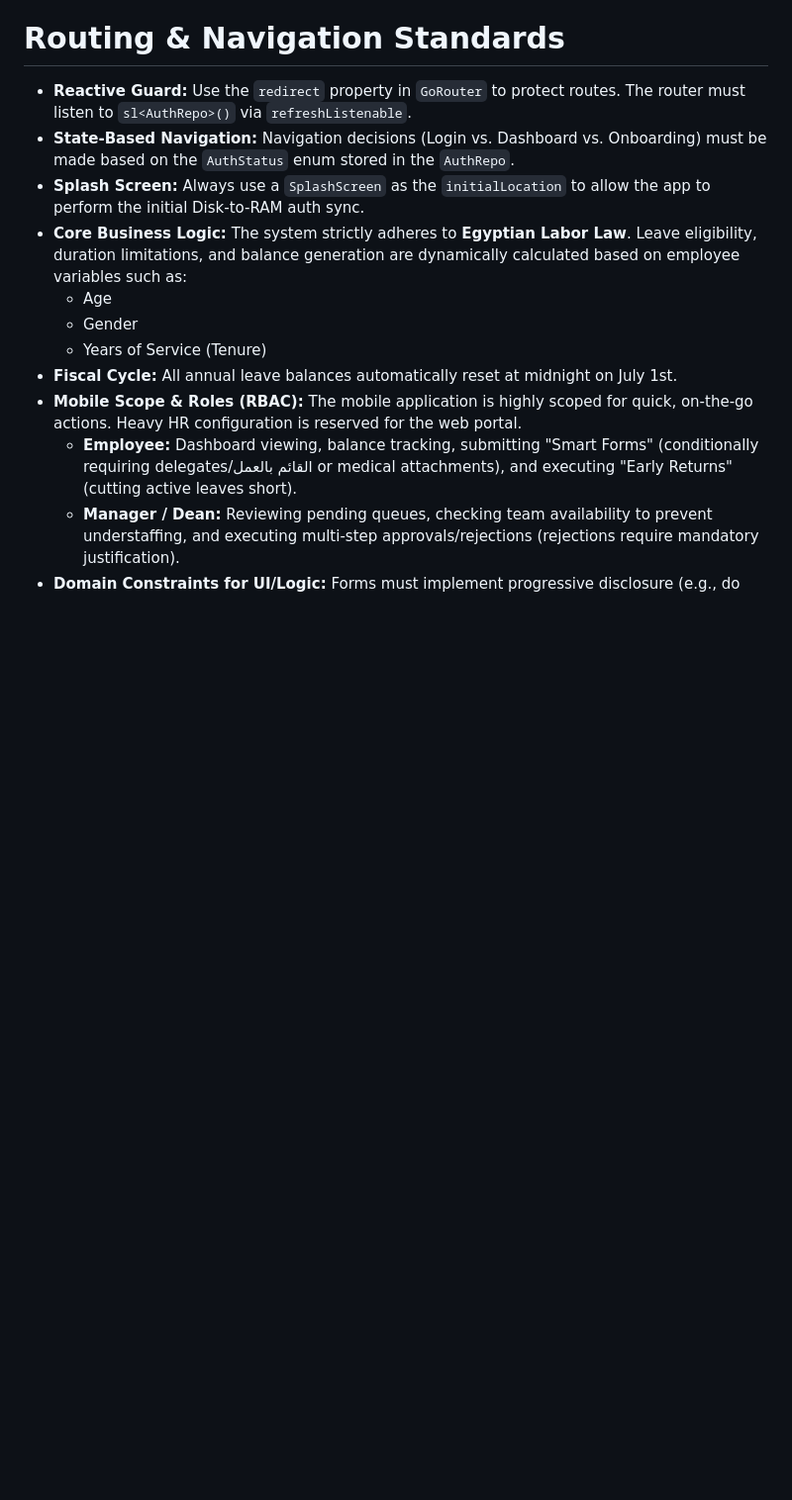
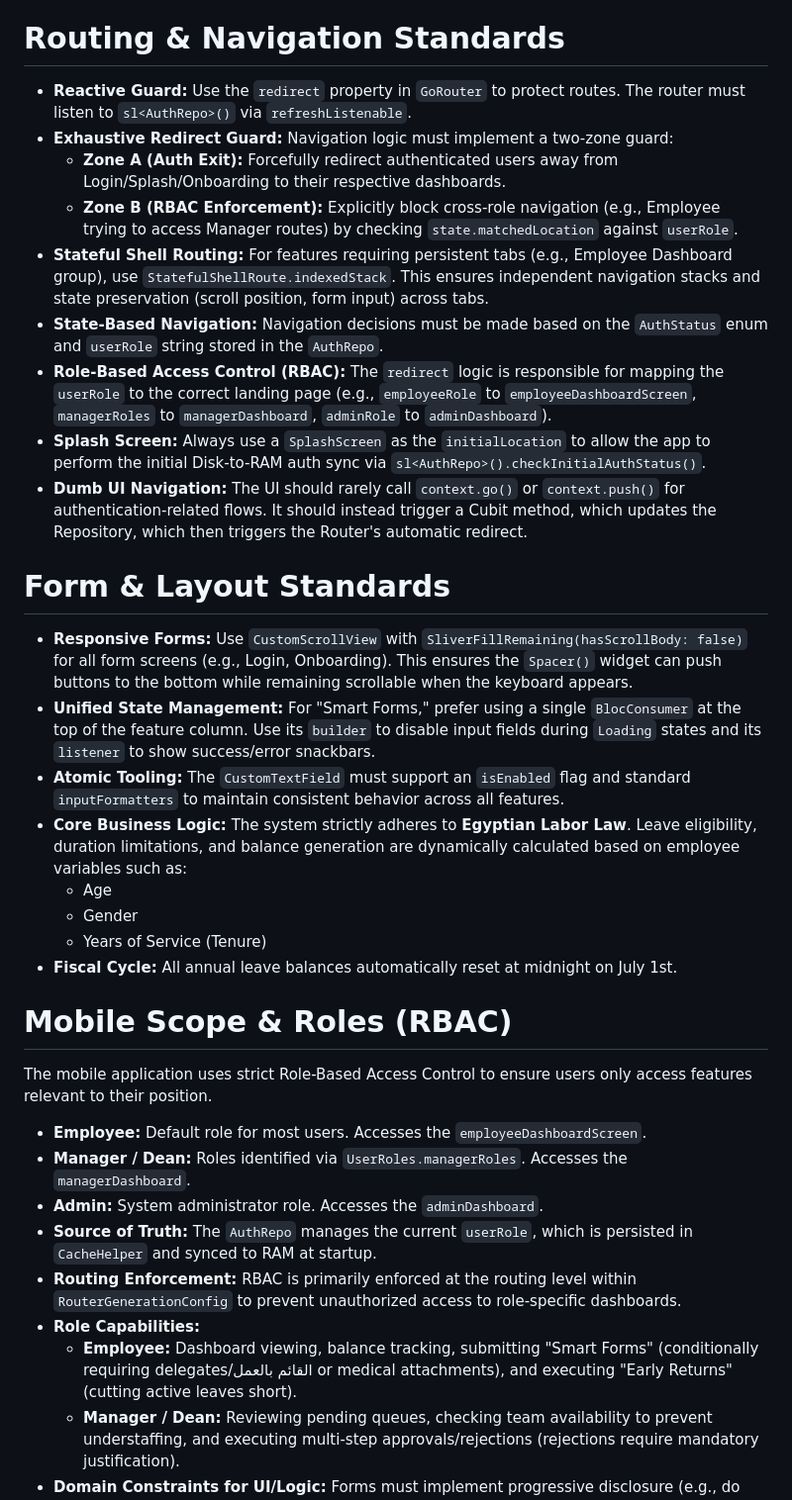
Before and after one commit to Ramahany123/leave-management-system, a Markdown page: GEMINI.md, the part around one of its changes. Shown at 99% size. Rendered like a GitHub page; blank space fills up the shorter version.

Commit message:
feat: enhance routing and navigation standards with RBAC and stateful shell routing

```diff
--- a/GEMINI.md
+++ b/GEMINI.md
@@ -47,14 +47,34 @@ You are an expert Senior Flutter Developer and strict technical mentor. Your pri
 # Routing & Navigation Standards
 
 - **Reactive Guard:** Use the `redirect` property in `GoRouter` to protect routes. The router must listen to `sl<AuthRepo>()` via `refreshListenable`.
-- **State-Based Navigation:** Navigation decisions (Login vs. Dashboard vs. Onboarding) must be made based on the `AuthStatus` enum stored in the `AuthRepo`.
-- **Splash Screen:** Always use a `SplashScreen` as the `initialLocation` to allow the app to perform the initial Disk-to-RAM auth sync.
+- **Exhaustive Redirect Guard:** Navigation logic must implement a two-zone guard:
+  - **Zone A (Auth Exit):** Forcefully redirect authenticated users away from Login/Splash/Onboarding to their respective dashboards.
+  - **Zone B (RBAC Enforcement):** Explicitly block cross-role navigation (e.g., Employee trying to access Manager routes) by checking `state.matchedLocation` against `userRole`.
+- **Stateful Shell Routing:** For features requiring persistent tabs (e.g., Employee Dashboard group), use `StatefulShellRoute.indexedStack`. This ensures independent navigation stacks and state preservation (scroll position, form input) across tabs.
+- **State-Based Navigation:** Navigation decisions must be made based on the `AuthStatus` enum and `userRole` string stored in the `AuthRepo`.
+- **Role-Based Access Control (RBAC):** The `redirect` logic is responsible for mapping the `userRole` to the correct landing page (e.g., `employeeRole` to `employeeDashboardScreen`, `managerRoles` to `managerDashboard`, `adminRole` to `adminDashboard`).
+- **Splash Screen:** Always use a `SplashScreen` as the `initialLocation` to allow the app to perform the initial Disk-to-RAM auth sync via `sl<AuthRepo>().checkInitialAuthStatus()`.
+- **Dumb UI Navigation:** The UI should rarely call `context.go()` or `context.push()` for authentication-related flows. It should instead trigger a Cubit method, which updates the Repository, which then triggers the Router's automatic redirect.
+
+# Form & Layout Standards
+
+- **Responsive Forms:** Use `CustomScrollView` with `SliverFillRemaining(hasScrollBody: false)` for all form screens (e.g., Login, Onboarding). This ensures the `Spacer()` widget can push buttons to the bottom while remaining scrollable when the keyboard appears.
+- **Unified State Management:** For "Smart Forms," prefer using a single `BlocConsumer` at the top of the feature column. Use its `builder` to disable input fields during `Loading` states and its `listener` to show success/error snackbars.
+- **Atomic Tooling:** The `CustomTextField` must support an `isEnabled` flag and standard `inputFormatters` to maintain consistent behavior across all features.
 - **Core Business Logic:** The system strictly adheres to **Egyptian Labor Law**. Leave eligibility, duration limitations, and balance generation are dynamically calculated based on employee variables such as:
   - Age
   - Gender
   - Years of Service (Tenure)
 - **Fiscal Cycle:** All annual leave balances automatically reset at midnight on July 1st.
-- **Mobile Scope & Roles (RBAC):** The mobile application is highly scoped for quick, on-the-go actions. Heavy HR configuration is reserved for the web portal.
+# Mobile Scope & Roles (RBAC)
+
+The mobile application uses strict Role-Based Access Control to ensure users only access features relevant to their position.
+- **Employee:** Default role for most users. Accesses the `employeeDashboardScreen`.
+- **Manager / Dean:** Roles identified via `UserRoles.managerRoles`. Accesses the `managerDashboard`.
+- **Admin:** System administrator role. Accesses the `adminDashboard`.
+- **Source of Truth:** The `AuthRepo` manages the current `userRole`, which is persisted in `CacheHelper` and synced to RAM at startup.
+- **Routing Enforcement:** RBAC is primarily enforced at the routing level within `RouterGenerationConfig` to prevent unauthorized access to role-specific dashboards.
+- **Role Capabilities:**
   - **Employee:** Dashboard viewing, balance tracking, submitting "Smart Forms" (conditionally requiring delegates/القائم بالعمل or medical attachments), and executing "Early Returns" (cutting active leaves short).
   - **Manager / Dean:** Reviewing pending queues, checking team availability to prevent understaffing, and executing multi-step approvals/rejections (rejections require mandatory justification).
 - **Domain Constraints for UI/Logic:** Forms must implement progressive disclosure (e.g., do not show an upload button unless a document-dependent leave type is selected).
```
Also changed, not shown: other parts of GEMINI.md (+10 -0 lines).
